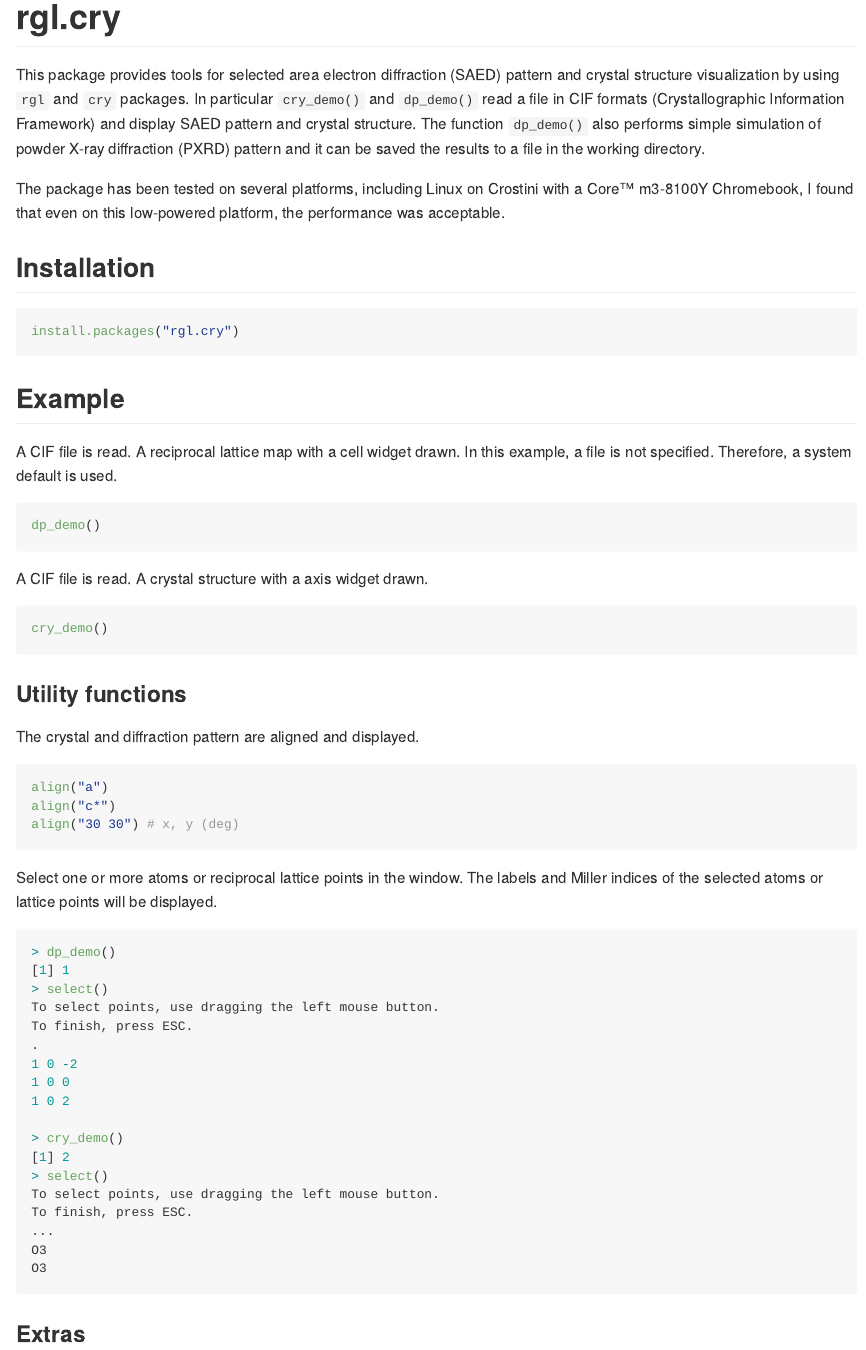
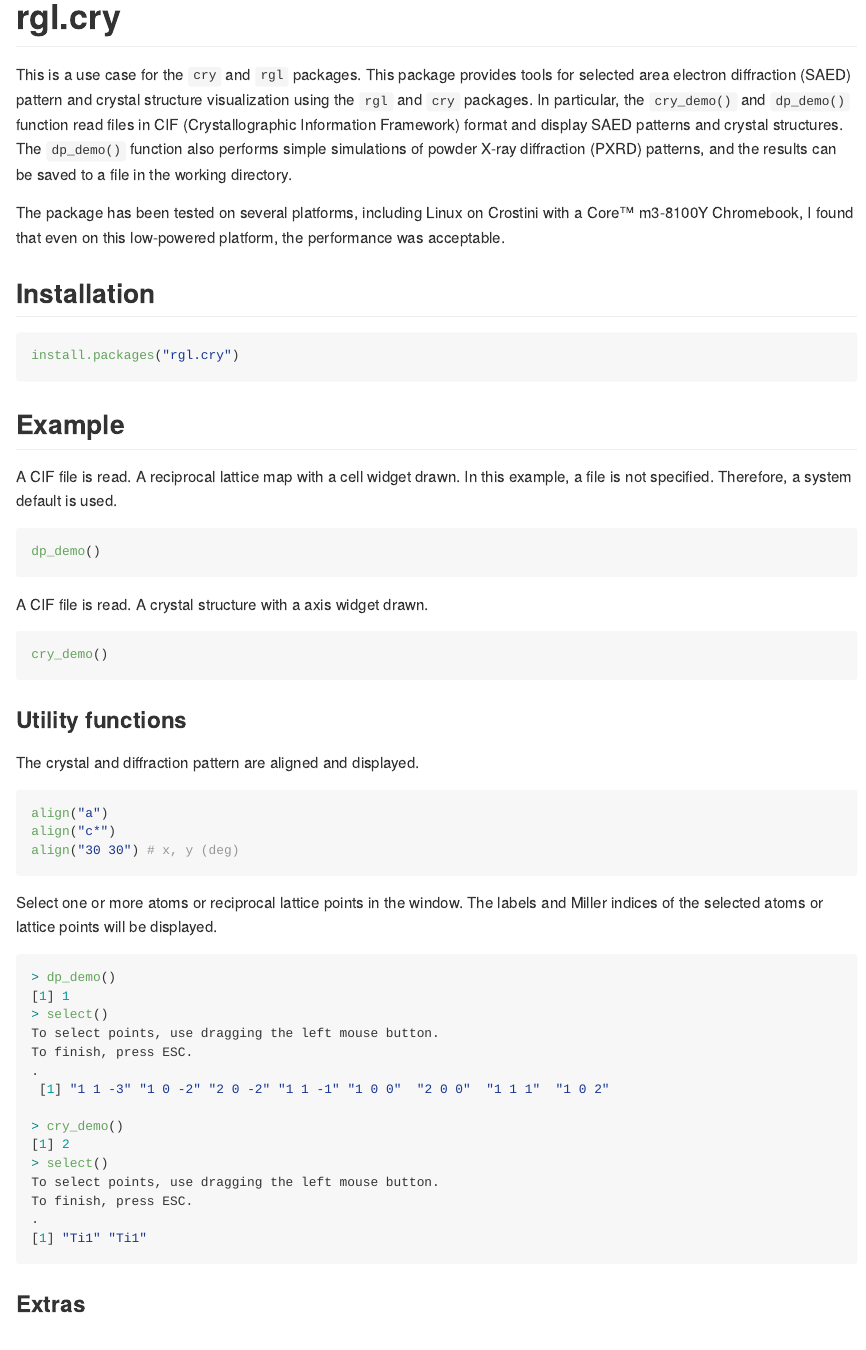
Before and after one commit to SaitouToshihide/rgl.cry, an R Markdown document (README.Rmd): the page in a window 1100 px wide, from its top. Rendered offline with R 4.5, knitr and Pandoc, with nearby package versions.

Commit message:
Fix trivial

````diff
--- a/README.Rmd
+++ b/README.Rmd
@@ -23,9 +23,10 @@ knitr::opts_chunk$set(
 <!-- badges: start -->
 <!-- badges: end -->
 
-This package provides tools for selected area electron diffraction (SAED) pattern and crystal structure visualization by using ``rgl`` and ``cry`` packages.
-In particular ``cry_demo()`` and ``dp_demo()`` read a file in CIF formats (Crystallographic Information Framework) and display SAED pattern and crystal structure.
-The function ``dp_demo()`` also performs simple simulation of powder X-ray diffraction (PXRD) pattern and it can be saved the results to a file in the working directory.
+This is a use case for the ``cry`` and ``rgl`` packages.
+This package provides tools for selected area electron diffraction (SAED) pattern and crystal structure visualization using the ``rgl`` and ``cry`` packages.
+In particular, the ``cry_demo()`` and ``dp_demo()`` function read files in CIF (Crystallographic Information Framework) format and display SAED patterns and crystal structures.
+The ``dp_demo()`` function also performs simple simulations of powder X-ray diffraction (PXRD) patterns, and the results can be saved to a file in the working directory.
 
 The package has been tested on several platforms, including Linux on Crostini with a Core™ m3-8100Y Chromebook, I found that even on this low-powered platform, the performance was acceptable.
 
@@ -64,18 +65,15 @@ The labels and Miller indices of the selected atoms or lattice points will be di
 To select points, use dragging the left mouse button.
 To finish, press ESC.
 .
-1 0 -2
-1 0 0
-1 0 2
+ [1] "1 1 -3" "1 0 -2" "2 0 -2" "1 1 -1" "1 0 0"  "2 0 0"  "1 1 1"  "1 0 2"
 
 > cry_demo()
 [1] 2
 > select()
 To select points, use dragging the left mouse button.
 To finish, press ESC.
-...
-O3
-O3
+.
+[1] "Ti1" "Ti1"
 ```
 
 ### Extras
````
Also changed, not shown: vignettes/use-case-rgl-cry.Rmd (+12 -6 lines), 1 other file.
